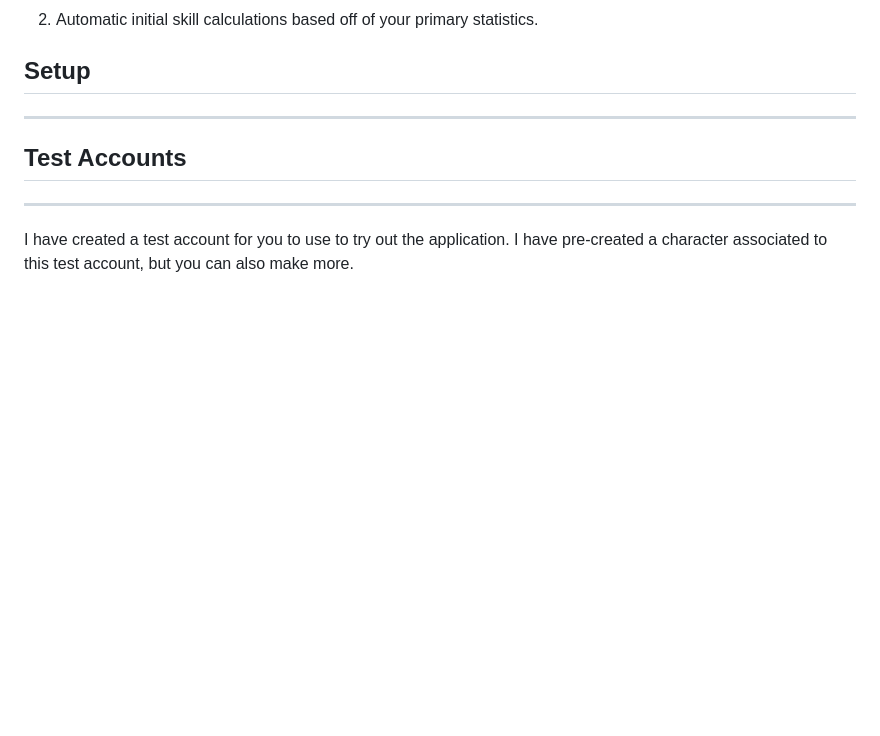
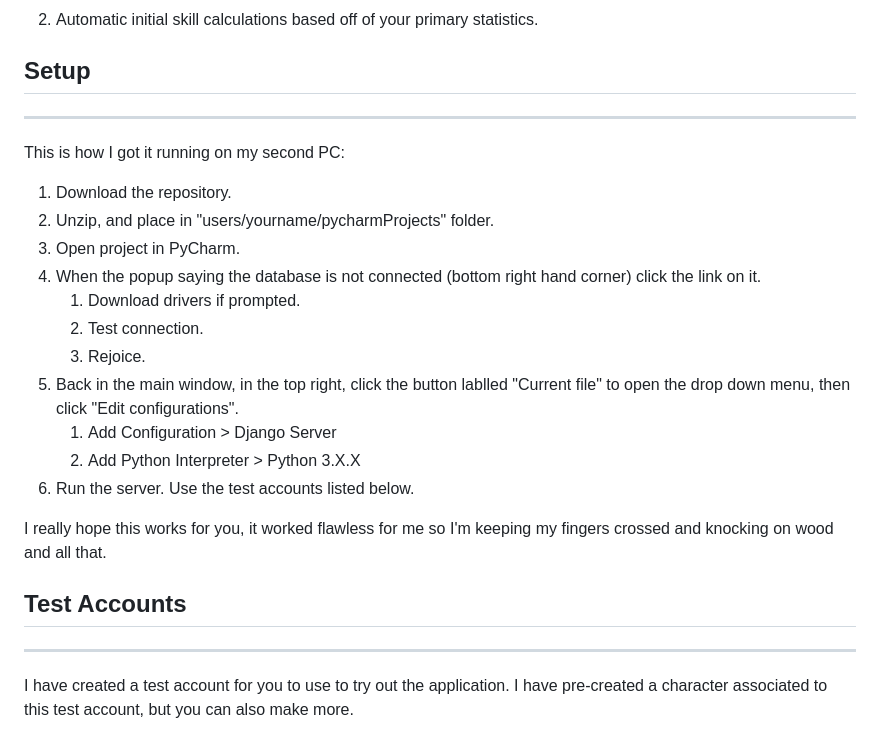
Before and after one commit to bonesinit/BrandonWhite_ITEC4012A_Project_v2, a Markdown page: README.md, the part around the change. GitHub-like rendering; blank space fills up the shorter version.

Commit message:
Update README.md
Readme done for backend deliverable

```diff
--- a/README.md
+++ b/README.md
@@ -51,6 +51,29 @@ For my project, I decided to make a tool that players could use while playing a
 
 ## Setup
 <hr>
+<p>This is how I got it running on my second PC:</p>
+
+<ol>
+  <li>Download the repository.</li>
+  <li>Unzip, and place in "users/yourname/pycharmProjects" folder.</li>
+  <li>Open project in PyCharm.</li>
+  <li>When the popup saying the database is not connected (bottom right hand corner) click the link on it.
+  <ol type="a">
+    <li>Download drivers if prompted.</li>
+    <li>Test connection.</li>
+    <li>Rejoice.</li>
+  </ol>
+  </li>
+  <li>Back in the main window, in the top right, click the button lablled "Current file" to open the drop down menu, then click "Edit configurations".
+  <ol type="a">
+    <li>Add Configuration > Django Server</li>
+    <li>Add Python Interpreter > Python 3.X.X </li>
+  </ol>
+  </li>
+  <li>Run the server. Use the test accounts listed below.</li>
+</ol>
+
+I really hope this works for you, it worked flawless for me so I'm keeping my fingers crossed and knocking on wood and all that.
 
 ## Test Accounts
 <hr>
```
